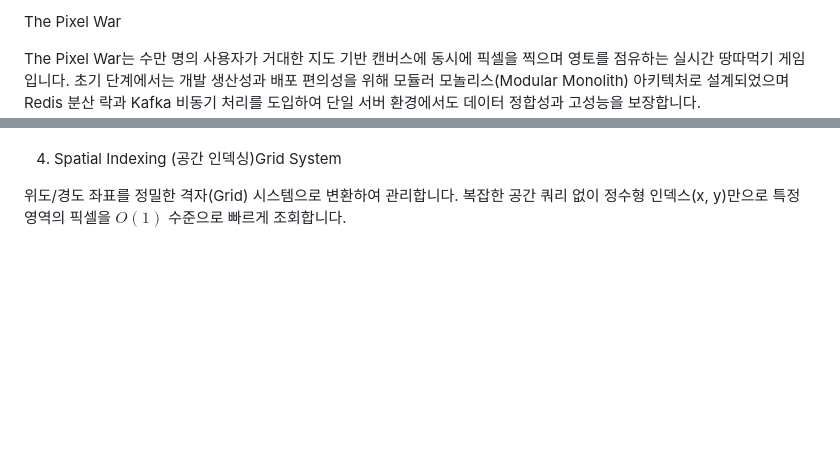
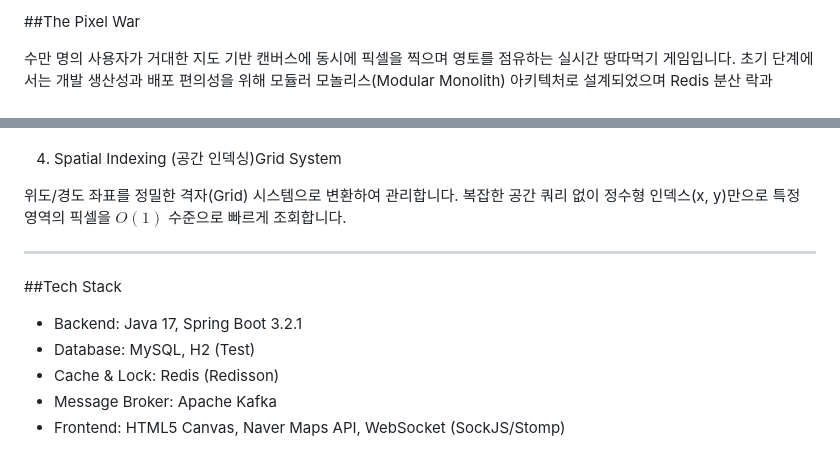
Before and after one commit to dlrkdgml0716/The_Pixel_War, a Markdown page: README.md, 2 parts joined by grey strips. Drawn GitHub-style; blank space fills up the shorter version.

```diff
--- a/README.md
+++ b/README.md
@@ -1,6 +1,6 @@
-The Pixel War
+##The Pixel War
 
-The Pixel War는 수만 명의 사용자가 거대한 지도 기반 캔버스에 동시에 픽셀을 찍으며 영토를 점유하는 실시간 땅따먹기 게임입니다.
+수만 명의 사용자가 거대한 지도 기반 캔버스에 동시에 픽셀을 찍으며 영토를 점유하는 실시간 땅따먹기 게임입니다.
 초기 단계에서는 개발 생산성과 배포 편의성을 위해 모듈러 모놀리스(Modular Monolith) 아키텍처로 설계되었으며
 Redis 분산 락과 Kafka 비동기 처리를 도입하여 단일 서버 환경에서도 데이터 정합성과 고성능을 보장합니다.
 
@@ -70,3 +70,12 @@ Traffic Buffering: 갑작스러운 트래픽 스파이크가 발생해도 Kafka
 4. Spatial Indexing (공간 인덱싱)Grid System
 
 위도/경도 좌표를 정밀한 격자(Grid) 시스템으로 변환하여 관리합니다. 복잡한 공간 쿼리 없이 정수형 인덱스(x, y)만으로 특정 영역의 픽셀을 $O(1)$ 수준으로 빠르게 조회합니다.
+
+---
+
+##Tech Stack
+- Backend: Java 17, Spring Boot 3.2.1
+- Database: MySQL, H2 (Test)
+- Cache & Lock: Redis (Redisson)
+- Message Broker: Apache Kafka
+- Frontend: HTML5 Canvas, Naver Maps API, WebSocket (SockJS/Stomp)
```
